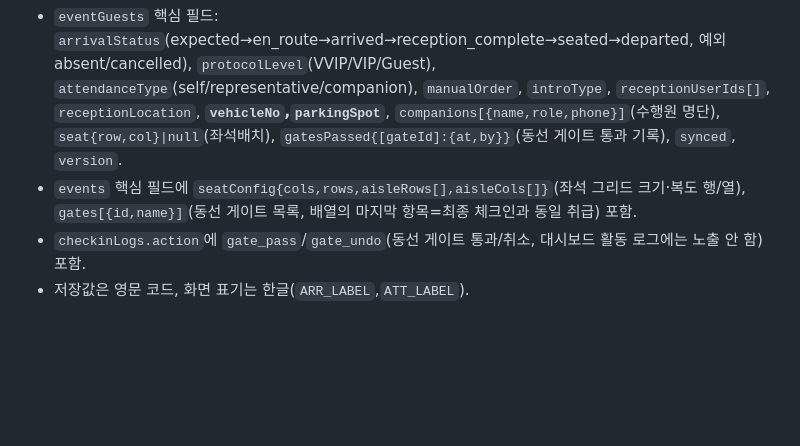
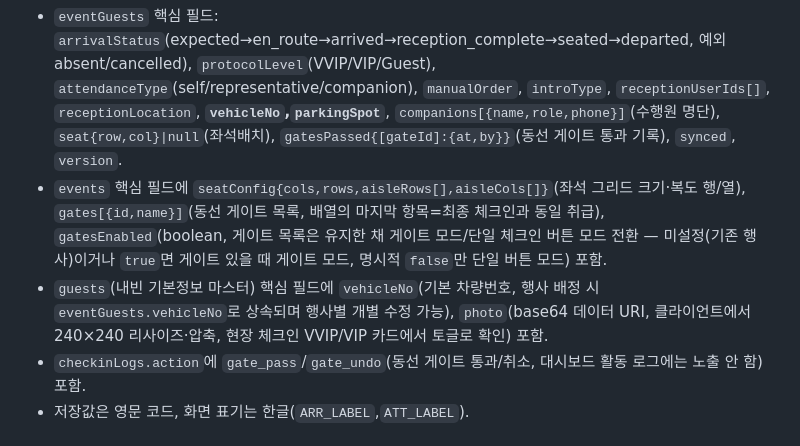
Before and after one commit to MeisterShin/spcone, a Markdown page: CLAUDE.md, the part around the change. Drawn GitHub-style; blank space fills up the shorter version.

Commit message:
docs: 체크인 개선 3종 데이터 모델(vehicleNo·photo·gatesEnabled) CLAUDE.md 반영

```diff
--- a/CLAUDE.md
+++ b/CLAUDE.md
@@ -40,7 +40,8 @@
 ## 데이터 모델 (컬렉션 · `S` / Firestore `spc_*`)
 `users, guests(내빈 기본), events, eventGuests(행사별 내빈), checkinLogs, scriptVersions, auditLogs, notif`.
 - `eventGuests` 핵심 필드: `arrivalStatus`(expected→en_route→arrived→reception_complete→seated→departed, 예외 absent/cancelled), `protocolLevel`(VVIP/VIP/Guest), `attendanceType`(self/representative/companion), `manualOrder`, `introType`, `receptionUserIds[]`, `receptionLocation`, **`vehicleNo`,`parkingSpot`**, `companions[{name,role,phone}]`(수행원 명단), `seat{row,col}|null`(좌석배치), `gatesPassed{[gateId]:{at,by}}`(동선 게이트 통과 기록), `synced`, `version`.
-- `events` 핵심 필드에 `seatConfig{cols,rows,aisleRows[],aisleCols[]}`(좌석 그리드 크기·복도 행/열), `gates[{id,name}]`(동선 게이트 목록, 배열의 마지막 항목=최종 체크인과 동일 취급) 포함.
+- `events` 핵심 필드에 `seatConfig{cols,rows,aisleRows[],aisleCols[]}`(좌석 그리드 크기·복도 행/열), `gates[{id,name}]`(동선 게이트 목록, 배열의 마지막 항목=최종 체크인과 동일 취급), `gatesEnabled`(boolean, 게이트 목록은 유지한 채 게이트 모드/단일 체크인 버튼 모드 전환 — 미설정(기존 행사)이거나 `true`면 게이트 있을 때 게이트 모드, 명시적 `false`만 단일 버튼 모드) 포함.
+- `guests`(내빈 기본정보 마스터) 핵심 필드에 `vehicleNo`(기본 차량번호, 행사 배정 시 `eventGuests.vehicleNo`로 상속되며 행사별 개별 수정 가능), `photo`(base64 데이터 URI, 클라이언트에서 240×240 리사이즈·압축, 현장 체크인 VVIP/VIP 카드에서 토글로 확인) 포함.
 - `checkinLogs.action`에 `gate_pass`/`gate_undo`(동선 게이트 통과/취소, 대시보드 활동 로그에는 노출 안 함) 포함.
 - 저장값은 영문 코드, 화면 표기는 한글(`ARR_LABEL`,`ATT_LABEL`).
 
```
